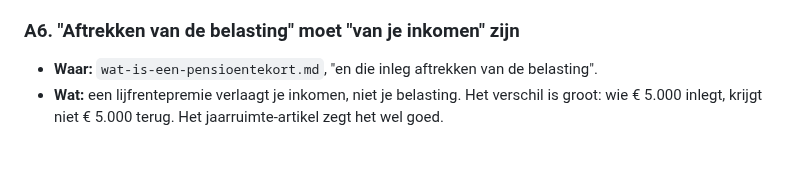
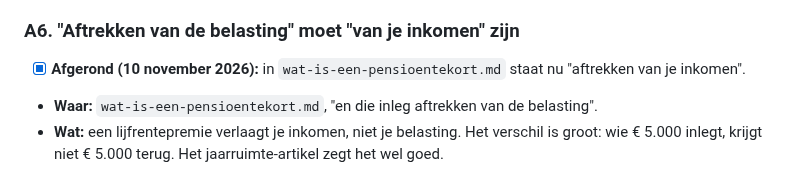
Before and after one commit to hendrik-titolab/financieel-onafhankelijk, a Markdown page: BEVINDINGEN-deel2-tools-en-artikelen.md, the part around the change. Rendered like a GitHub page; blank space fills up the shorter version.

Commit message:
fix: lijfrenteinleg verlaagt inkomen, niet belasting (Deel 2 A6)
Co-Authored-By: Claude Haiku 5.5 <noreply@anthropic.com>

```diff
--- a/BEVINDINGEN-deel2-tools-en-artikelen.md
+++ b/BEVINDINGEN-deel2-tools-en-artikelen.md
@@ -105,6 +105,8 @@ Nagerekend en in orde, zodat niemand het opnieuw hoeft te doen:
 - **Oplossing:** "vorig jaar", met één zin waarom: de cijfers van dit jaar zijn nog niet bekend.
 
 ### A6. "Aftrekken van de belasting" moet "van je inkomen" zijn
+
+- [x] **Afgerond (10 november 2026):** in `wat-is-een-pensioentekort.md` staat nu "aftrekken van je inkomen".
 
 - **Waar:** `wat-is-een-pensioentekort.md`, "en die inleg aftrekken van de belasting".
 - **Wat:** een lijfrentepremie verlaagt je inkomen, niet je belasting. Het verschil is groot: wie
```
Also changed, not shown: 1 other file.
